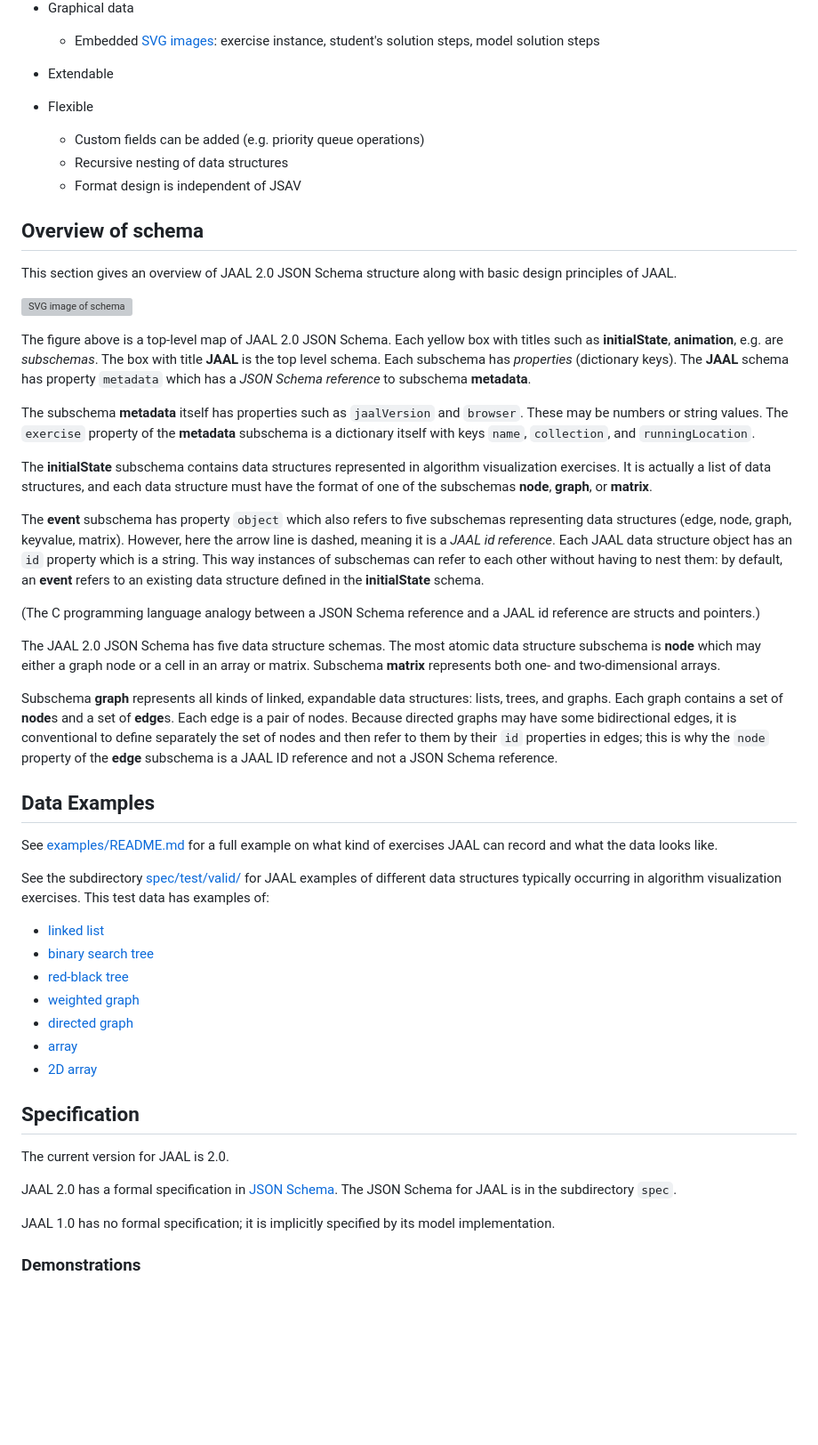
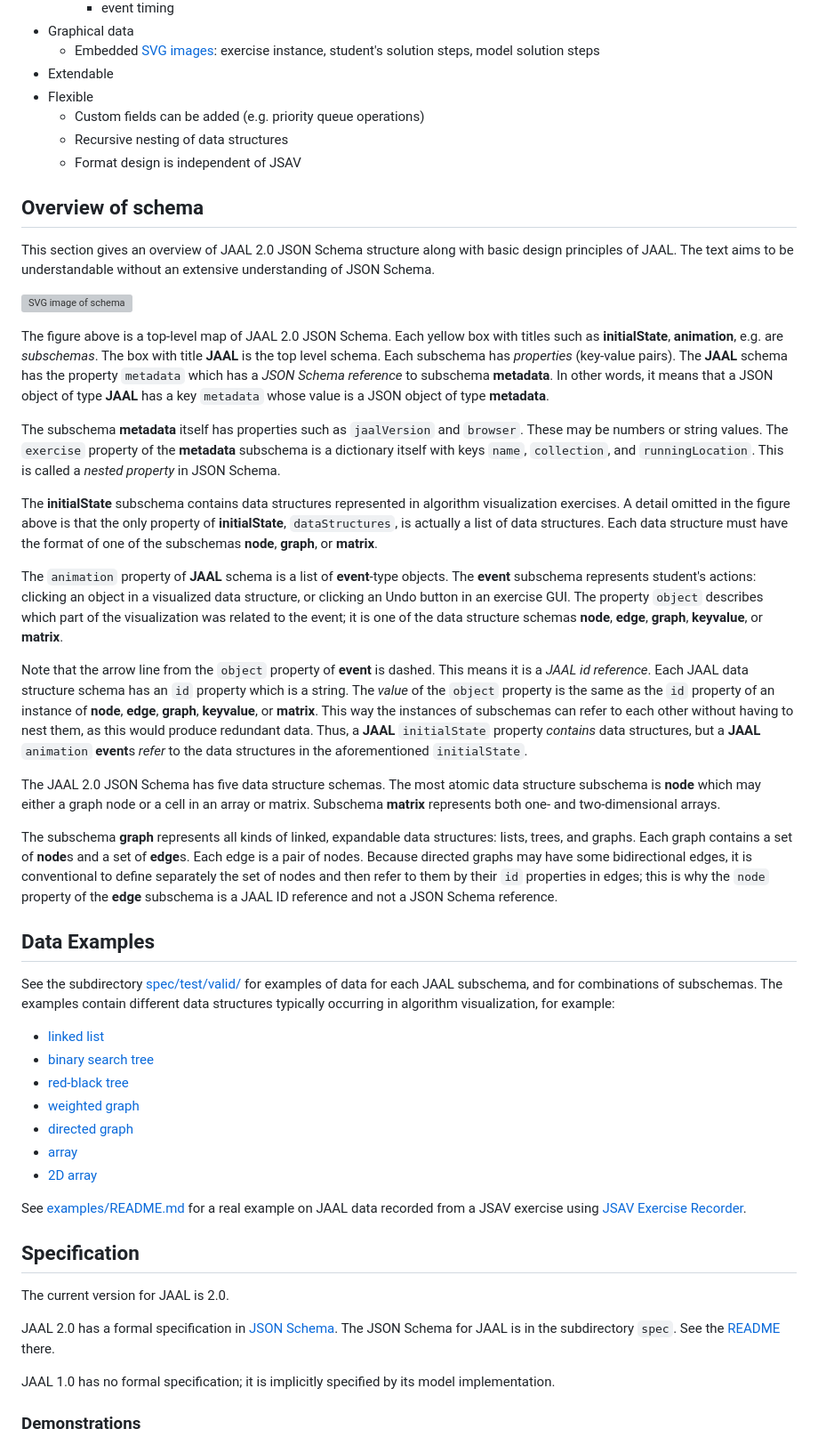
Before and after one commit to atilantera/JAAL, a Markdown page: README.md, the part around one of its changes. Shown at 89% size. Rendered like a GitHub page; blank space fills up the shorter version; grey boxes are pictures that could not be loaded.

Commit message:
README: proofreading, more info

```diff
--- a/README.md
+++ b/README.md
@@ -53,7 +68,6 @@ for JSON-based Algorithm Animation Language (JAAL). See the section
   - Embedded [SVG images](https://developer.mozilla.org/en-US/docs/Web/SVG):
     exercise instance, student's solution steps, model solution steps
 - Extendable
-
 - Flexible
   - Custom fields can be added (e.g. priority queue operations)
   - Recursive nesting of data structures
@@ -62,44 +76,54 @@ for JSON-based Algorithm Animation Language (JAAL). See the section
 ## Overview of schema
 
 This section gives an overview of JAAL 2.0 JSON Schema structure along with
-basic design principles of JAAL.
+basic design principles of JAAL. The text aims to be understandable without
+an extensive understanding of JSON Schema.
 
 ![SVG image of schema](doc/versions/2.0/JAAL-2.0-schema.svg)
 
 The figure above is a top-level map of JAAL 2.0 JSON Schema. Each
 yellow box with titles such as **initialState**, **animation**, e.g. are
 *subschemas*. The box with title **JAAL** is the top level schema.
-Each subschema has *properties* (dictionary keys). The **JAAL** schema has
-property `metadata` which has a *JSON Schema reference* to subschema
-**metadata**.
+Each subschema has *properties* (key-value pairs). The **JAAL** schema has
+the property `metadata` which has a *JSON Schema reference* to subschema
+**metadata**. In other words, it means that a JSON object of type **JAAL**
+has a key `metadata` whose value is a JSON object of type **metadata**.
 
 The subschema **metadata** itself has properties such as `jaalVersion` and
 `browser`. These may be numbers or string values. The `exercise` property
 of the **metadata** subschema is a dictionary itself with keys `name`,
-`collection`, and `runningLocation`.
+`collection`, and `runningLocation`. This is called a *nested property* in
+JSON Schema.
 
 The **initialState** subschema contains data structures represented in
-algorithm visualization exercises. It is actually a list of data structures,
-and each data structure must have the format of one of the subschemas
-**node**, **graph**, or **matrix**.
+algorithm visualization exercises. A detail omitted in the figure above is
+that the only property of **initialState**, `dataStructures`, is actually a
+list of data structures. Each data structure must have the format of one of
+the subschemas **node**, **graph**, or **matrix**.
 
-The **event** subschema has property `object` which also refers to five
-subschemas representing data structures (edge, node, graph, keyvalue, matrix).
-However, here the arrow line is dashed, meaning it is a *JAAL id reference*.
-Each JAAL data structure object has an `id` property which is a string.
-This way instances of subschemas can refer to each other without having to
-nest them: by default, an **event** refers to an existing data structure
-defined in the **initialState** schema.
+The `animation` property of **JAAL** schema is a list of **event**-type
+objects. The **event** subschema represents student's actions: clicking
+an object in a visualized data structure, or clicking an Undo button in an
+exercise GUI. The property `object` describes which part of the visualization
+was related to the event; it is one of the data structure schemas
+**node**, **edge**, **graph**, **keyvalue**, or **matrix**.
 
-(The C programming language analogy between a JSON Schema reference
-and a JAAL id reference are structs and pointers.)
+Note that the arrow line from the `object` property of **event** is dashed.
+This means it is a *JAAL id reference*. Each JAAL data structure schema
+has  an `id` property which is a string. The *value* of the `object` property
+is the same as the `id` property of an instance of **node**, **edge**,
+**graph**, **keyvalue**, or **matrix**. This way the instances of subschemas
+can refer to each other without having to nest them, as this would produce
+redundant data. Thus, a **JAAL** `initialState` property *contains*
+data structures, but a **JAAL** `animation` **event**s *refer* to the data
+structures in the aforementioned `initialState`.
 
 The JAAL 2.0 JSON Schema has five data structure schemas. The most atomic
 data structure subschema is **node** which may either a graph node or a cell
 in an array or matrix. Subschema **matrix** represents both one- and
 two-dimensional arrays.
 
-Subschema **graph** represents all kinds of linked,
+The subschema **graph** represents all kinds of linked,
 expandable data structures: lists, trees, and graphs. Each graph contains a
 set of **node**s and a set of **edge**s. Each edge is a pair of nodes.
 Because directed graphs may have some bidirectional edges, it is conventional
@@ -109,12 +133,10 @@ subschema is a JAAL ID reference and not a JSON Schema reference.
 
 ## Data Examples
 
-See [examples/README.md](examples/README.md) for a full example on what kind of
-exercises JAAL can record and what the data looks like.
-
-See the subdirectory [spec/test/valid/](spec/test/valid/) for JAAL examples of
-different data structures typically occurring in algorithm visualization
-exercises. This test data has examples of:
+See the subdirectory [spec/test/valid/](spec/test/valid/) for examples of
+data for each JAAL subschema, and for combinations of subschemas. The
+examples contain different data structures typically occurring in algorithm
+visualization, for example:
 - [linked list](spec/test/valid/graph-linkedlist-bidirectional.json)
 - [binary search tree](spec/test/valid/graph-binary-search-tree.json)
 - [red-black tree](spec/test/valid/graph-red-black-tree.json)
@@ -123,12 +145,18 @@ exercises. This test data has examples of:
 - [array](spec/test/valid/matrix-1d-vertical.json)
 - [2D array](spec/test/valid/matrix-2d.json)
 
+See [examples/README.md](examples/README.md) for a real example on JAAL
+data recorded from a JSAV exercise using [JSAV Exercise Recorder](https://github.com/Aalto-LeTech/jsav-exercise-recorder).
+
+
 ## Specification
 
 The current version for JAAL is 2.0.
 
-JAAL 2.0 has a formal specification in [JSON Schema](https://json-schema.org/).
-The JSON Schema for JAAL is in the subdirectory `spec`.
+JAAL 2.0 has a formal specification in
+[JSON Schema](https://json-schema.org/).
+The JSON Schema for JAAL is in the subdirectory `spec`. See the
+[README](spec/README.md) there.
 
 JAAL 1.0 has no formal specification; it is implicitly specified by its
 model implementation.
```
Also changed, not shown: other parts of README.md (+63 -34 lines).
